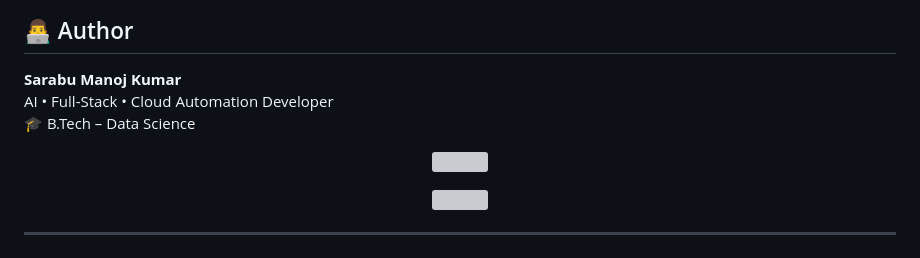
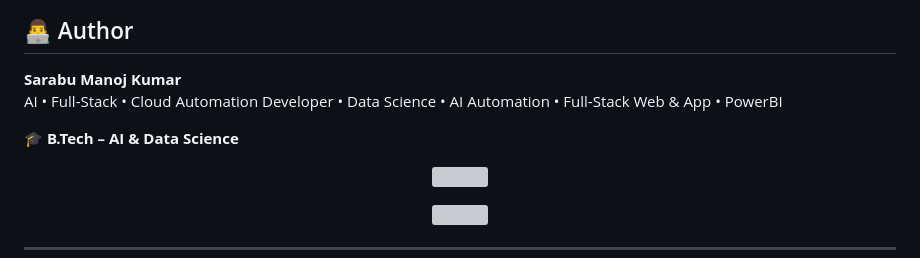
Before and after one commit to SHARABUMANOJKUMAR/Siddartha-Institutions-Boys-Hostel-Live-fee-Data, a Markdown page: README.md, the part around the change. Drawn GitHub-style; grey boxes are pictures that could not be loaded.

```diff
--- a/README.md
+++ b/README.md
@@ -280,8 +280,9 @@ Whatever happens in Admin Panel
 ## 👨‍💻 Author
 
 **Sarabu Manoj Kumar**
-AI • Full-Stack • Cloud Automation Developer
-🎓 B.Tech – Data Science
+AI • Full-Stack • Cloud Automation Developer • Data Science • AI Automation  • Full-Stack Web & App • PowerBI
+
+**🎓 B.Tech – AI & Data Science**
 
 <!-- ================= CONNECT WITH CREATOR ================= -->
 <p align="center">
```
